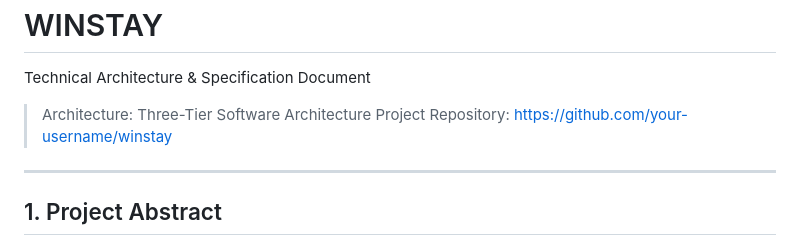
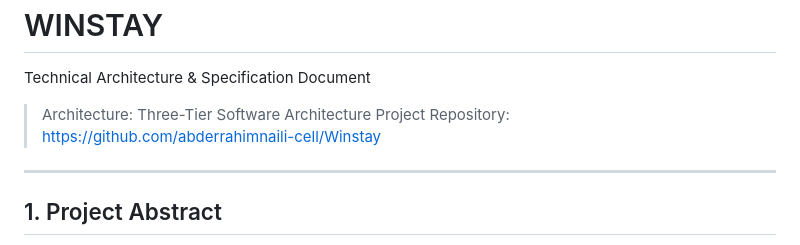
Before and after one commit to abderrahimnaili-cell/Winstay, a Markdown page: README.md, the part around the change. Drawn GitHub-style.

```diff
--- a/README.md
+++ b/README.md
@@ -3,7 +3,7 @@
 Technical Architecture & Specification Document
 
 > Architecture: Three-Tier Software Architecture
-> Project Repository: [https://github.com/your-username/winstay](https://github.com/abderrahimnaili-cell/Winstay)
+> Project Repository: [https://github.com/abderrahimnaili-cell/Winstay](https://github.com/abderrahimnaili-cell/Winstay)
 
 ---
 
```
